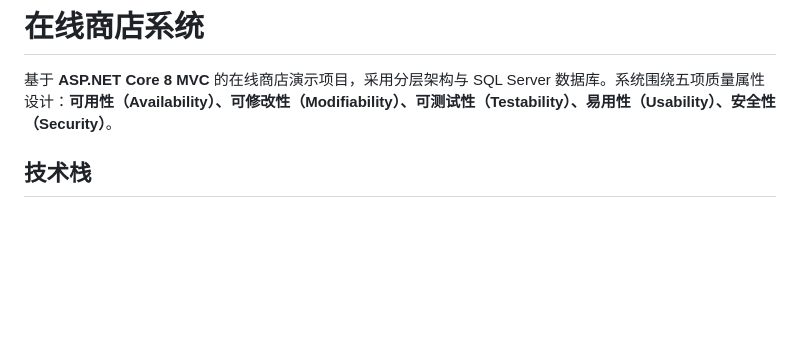
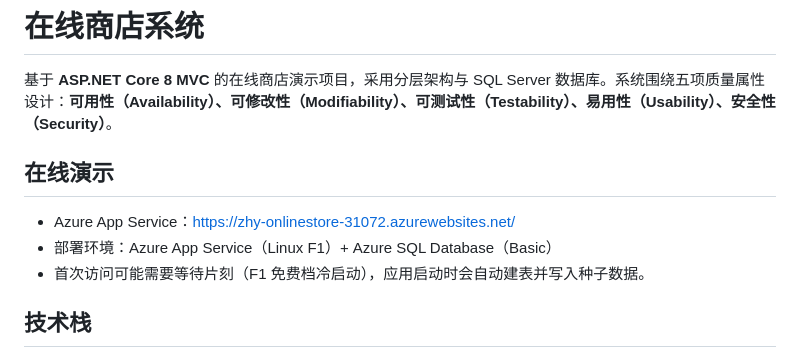
Before and after one commit to zjb18310710751-commits/OnlineStore, a Markdown page: README.md, the part around the change. Rendered like a GitHub page; blank space fills up the shorter version.

Commit message:
在 README 添加 Azure 在线演示地址

```diff
--- a/README.md
+++ b/README.md
@@ -1,6 +1,12 @@
 # 在线商店系统
 
 基于 **ASP.NET Core 8 MVC** 的在线商店演示项目，采用分层架构与 SQL Server 数据库。系统围绕五项质量属性设计：**可用性（Availability）、可修改性（Modifiability）、可测试性（Testability）、易用性（Usability）、安全性（Security）**。
+
+## 在线演示
+
+- Azure App Service：<https://zhy-onlinestore-31072.azurewebsites.net/>
+- 部署环境：Azure App Service（Linux F1）+ Azure SQL Database（Basic）
+- 首次访问可能需要等待片刻（F1 免费档冷启动），应用启动时会自动建表并写入种子数据。
 
 ## 技术栈
 
```
